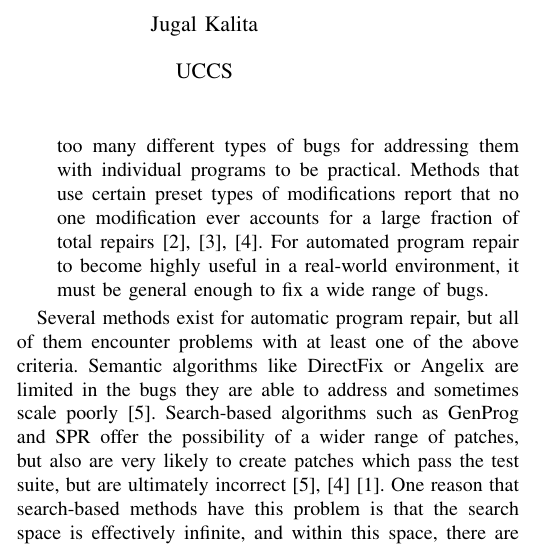
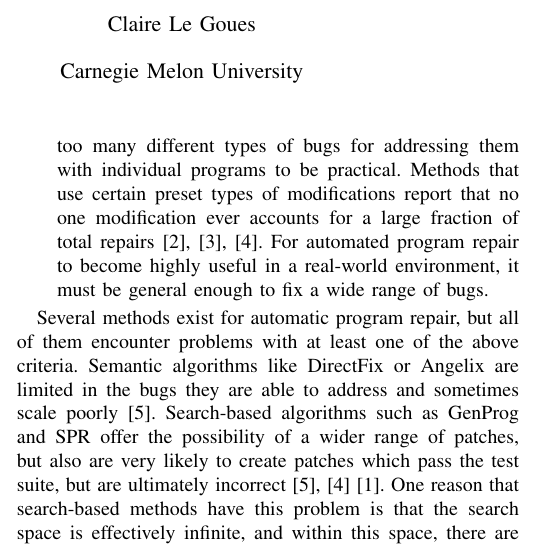
Before and after one commit to schrammlb2/Searchrepair-paper, a LaTeX paper (saner-era2016.tex): part of one column of page 1 of 6, cut at the place of the change. Compiled offline with pdfLaTeX; a missing font is replaced by an installed copy or a similar font; a LaTeX package or settings file that is missing is left out.

Commit message:
Update saner-era2016.tex

```diff
--- a/saner-era2016.tex
+++ b/saner-era2016.tex
@@ -53,8 +53,8 @@ Improving performance of automatic program repair using learned heuristics
 
 \author{Liam Schramm}
 \affil{Bard College}
-\author{Jugal Kalita}
-\affil{UCCS}
+\author{Claire Le Goues}
+\affil{Carnegie Melon University}
 
 
 \begin{document}
```
